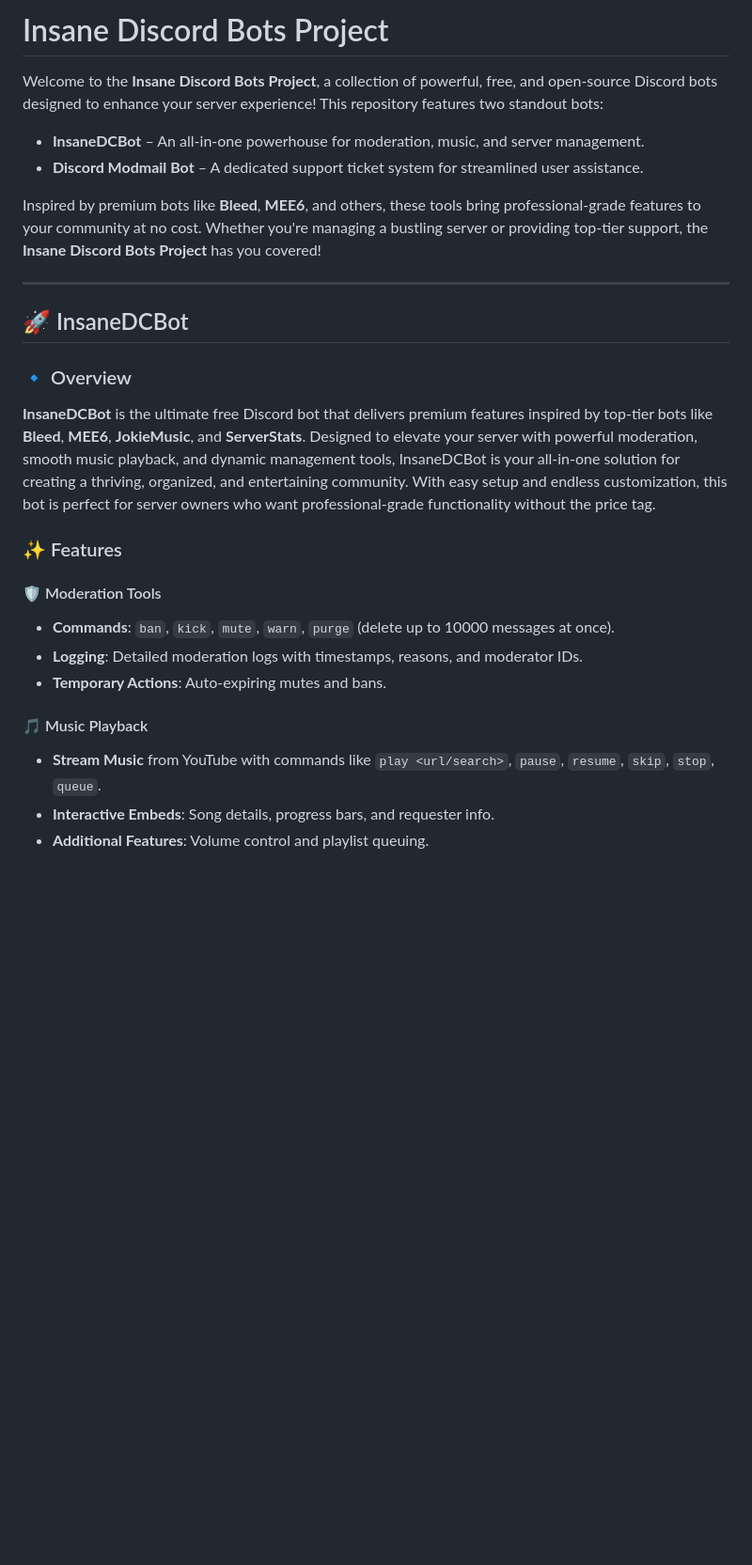
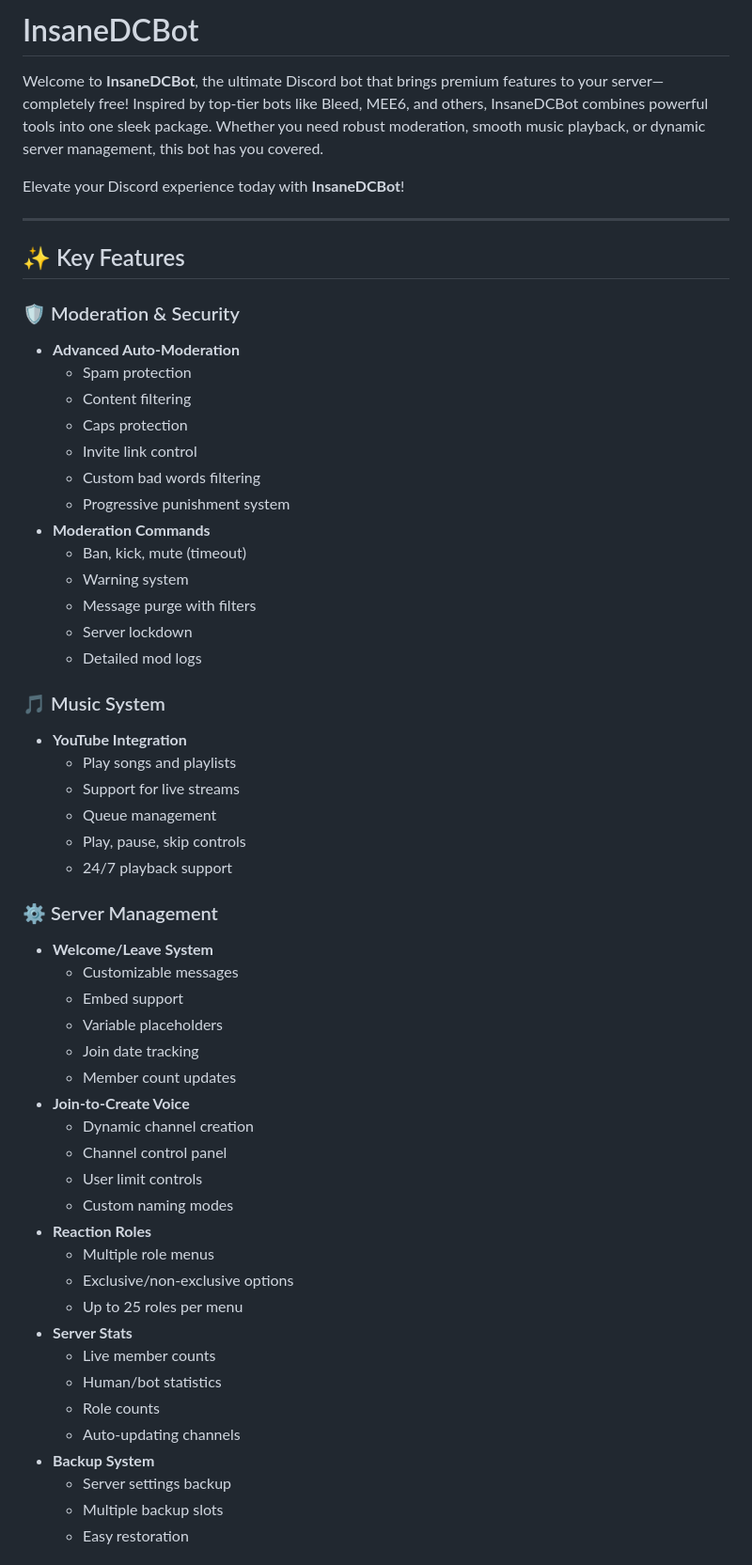
Before and after one commit to nate9807/Discord-all-in-one-bot, a Markdown page: README.md, the part around the change printed below. Shown: that part at 94% size. Drawn GitHub-style; blank space fills up the shorter version.

```diff
--- a/README.md
+++ b/README.md
@@ -1,27 +1,59 @@
-# Insane Discord Bots Project
+# InsaneDCBot
 
-Welcome to the **Insane Discord Bots Project**, a collection of powerful, free, and open-source Discord bots designed to enhance your server experience! This repository features two standout bots:
+Welcome to **InsaneDCBot**, the ultimate Discord bot that brings premium features to your server—completely free! Inspired by top-tier bots like Bleed, MEE6, and others, InsaneDCBot combines powerful tools into one sleek package. Whether you need robust moderation, smooth music playback, or dynamic server management, this bot has you covered.
 
-- **InsaneDCBot** – An all-in-one powerhouse for moderation, music, and server management.
-- **Discord Modmail Bot** – A dedicated support ticket system for streamlined user assistance.
-
-Inspired by premium bots like **Bleed**, **MEE6**, and others, these tools bring professional-grade features to your community at no cost. Whether you're managing a bustling server or providing top-tier support, the **Insane Discord Bots Project** has you covered!
+Elevate your Discord experience today with **InsaneDCBot**!
 
 ---
 
-## 🚀 InsaneDCBot
+## ✨ Key Features
 
-### 🔹 Overview
-**InsaneDCBot** is the ultimate free Discord bot that delivers premium features inspired by top-tier bots like **Bleed**, **MEE6**, **JokieMusic**, and **ServerStats**. Designed to elevate your server with powerful moderation, smooth music playback, and dynamic management tools, InsaneDCBot is your all-in-one solution for creating a thriving, organized, and entertaining community. With easy setup and endless customization, this bot is perfect for server owners who want professional-grade functionality without the price tag.
+### 🛡️ Moderation & Security
+- **Advanced Auto-Moderation**
+  - Spam protection
+  - Content filtering
+  - Caps protection
+  - Invite link control
+  - Custom bad words filtering
+  - Progressive punishment system
+- **Moderation Commands**
+  - Ban, kick, mute (timeout)
+  - Warning system
+  - Message purge with filters
+  - Server lockdown
+  - Detailed mod logs
 
-### ✨ Features
-#### 🛡️ Moderation Tools
-- **Commands**: `ban`, `kick`, `mute`, `warn`, `purge` (delete up to 10000 messages at once).
-- **Logging**: Detailed moderation logs with timestamps, reasons, and moderator IDs.
-- **Temporary Actions**: Auto-expiring mutes and bans.
+### 🎵 Music System
+- **YouTube Integration**
+  - Play songs and playlists
+  - Support for live streams
+  - Queue management
+  - Play, pause, skip controls
+  - 24/7 playback support
 
-#### 🎵 Music Playback
-- **Stream Music** from YouTube with commands like `play <url/search>`, `pause`, `resume`, `skip`, `stop`, `queue`.
-- **Interactive Embeds**: Song details, progress bars, and requester info.
-- **Additional Features**: Volume control and playlist queuing.
+### ⚙️ Server Management
+- **Welcome/Leave System**
+  - Customizable messages
+  - Embed support
+  - Variable placeholders
+  - Join date tracking
+  - Member count updates
+- **Join-to-Create Voice**
+  - Dynamic channel creation
+  - Channel control panel
+  - User limit controls
+  - Custom naming modes
+- **Reaction Roles**
+  - Multiple role menus
+  - Exclusive/non-exclusive options
+  - Up to 25 roles per menu
+- **Server Stats**
+  - Live member counts
+  - Human/bot statistics
+  - Role counts
+  - Auto-updating channels
+- **Backup System**
+  - Server settings backup
+  - Multiple backup slots
+  - Easy restoration
 
```
Also changed, not shown: other parts of README.md (+63 -54 lines).
